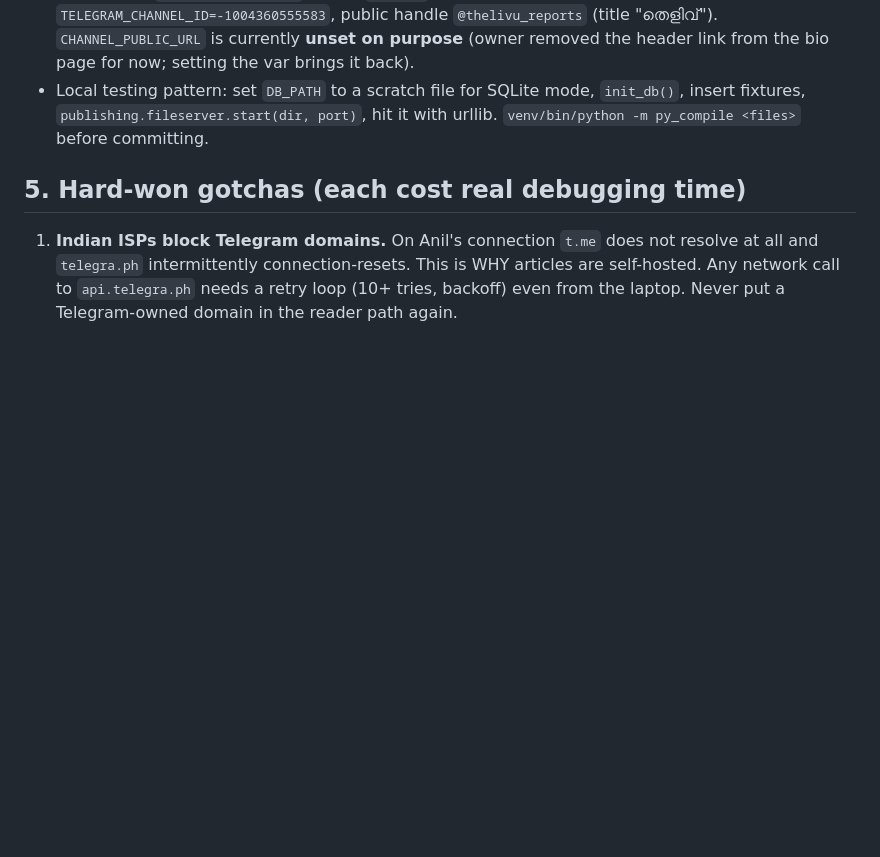
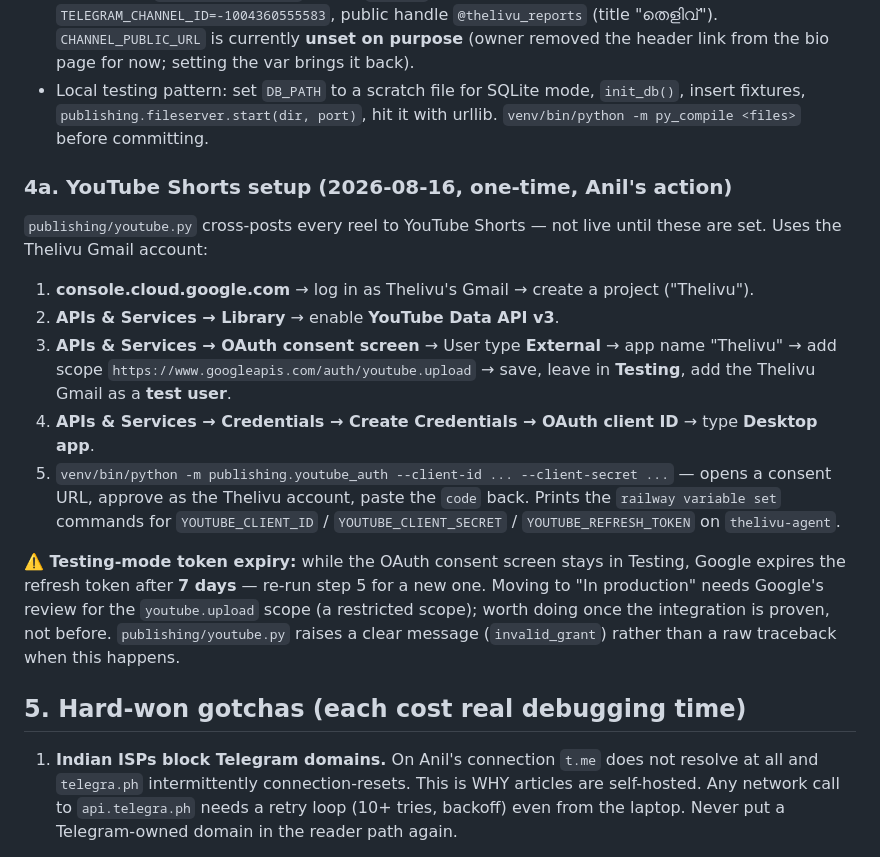
Before and after one commit to anilvignesh/thelivu, a Markdown page: docs/HANDOFF.md, the part around the change. Rendered like a GitHub page; blank space fills up the shorter version.

Commit message:
docs: record the YouTube OAuth setup steps in HANDOFF.md
Referenced from the youtube.py commit but never actually written down —
matches this project's own rule about docs not lagging what got built.

Co-Authored-By: Claude Sonnet 5 <noreply@anthropic.com>

```diff
--- a/docs/HANDOFF.md
+++ b/docs/HANDOFF.md
@@ -130,6 +130,31 @@ API** — stubs are the only retirement).
 - Local testing pattern: set `DB_PATH` to a scratch file for SQLite mode,
   `init_db()`, insert fixtures, `publishing.fileserver.start(dir, port)`, hit
   it with urllib. `venv/bin/python -m py_compile <files>` before committing.
+
+### 4a. YouTube Shorts setup (2026-08-16, one-time, Anil's action)
+
+`publishing/youtube.py` cross-posts every reel to YouTube Shorts — not live
+until these are set. Uses the Thelivu Gmail account:
+
+1. **console.cloud.google.com** → log in as Thelivu's Gmail → create a project
+   ("Thelivu").
+2. **APIs & Services → Library** → enable **YouTube Data API v3**.
+3. **APIs & Services → OAuth consent screen** → User type **External** → app
+   name "Thelivu" → add scope `https://www.googleapis.com/auth/youtube.upload`
+   → save, leave in **Testing**, add the Thelivu Gmail as a **test user**.
+4. **APIs & Services → Credentials → Create Credentials → OAuth client ID** →
+   type **Desktop app**.
+5. `venv/bin/python -m publishing.youtube_auth --client-id ... --client-secret ...`
+   — opens a consent URL, approve as the Thelivu account, paste the `code` back.
+   Prints the `railway variable set` commands for `YOUTUBE_CLIENT_ID` /
+   `YOUTUBE_CLIENT_SECRET` / `YOUTUBE_REFRESH_TOKEN` on `thelivu-agent`.
+
+**⚠️ Testing-mode token expiry:** while the OAuth consent screen stays in
+Testing, Google expires the refresh token after **7 days** — re-run step 5 for
+a new one. Moving to "In production" needs Google's review for the
+`youtube.upload` scope (a restricted scope); worth doing once the integration
+is proven, not before. `publishing/youtube.py` raises a clear message
+(`invalid_grant`) rather than a raw traceback when this happens.
 
 ## 5. Hard-won gotchas (each cost real debugging time)
 
```
